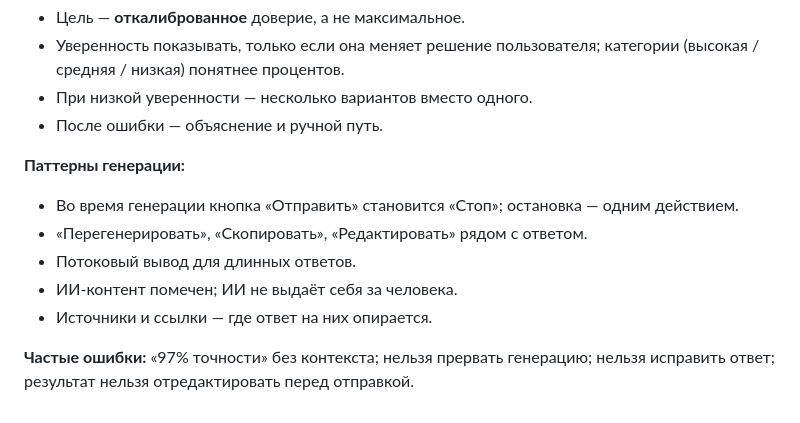
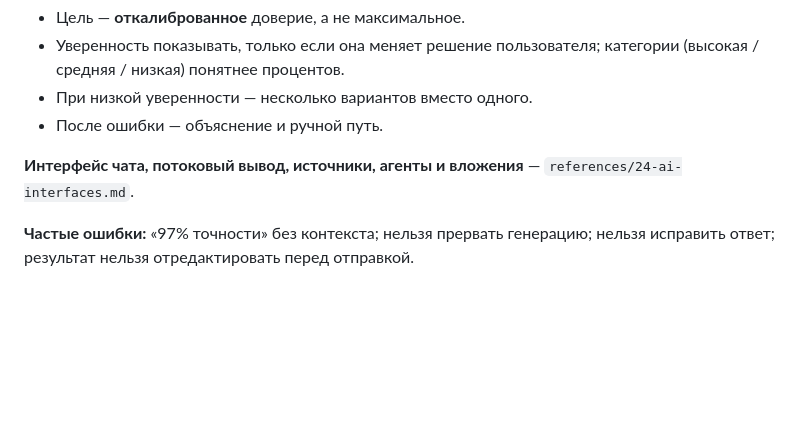
Before and after one commit to Dex719/ui-design-skills, a Markdown page: ui-design/references/15-trust-ai-dark-patterns.md, the part around the change. GitHub-like rendering; blank space fills up the shorter version.

```diff
--- a/ui-design/references/15-trust-ai-dark-patterns.md
+++ b/ui-design/references/15-trust-ai-dark-patterns.md
@@ -35,11 +35,6 @@
 - При низкой уверенности — несколько вариантов вместо одного.
 - После ошибки — объяснение и ручной путь.
 
-**Паттерны генерации:**
-- Во время генерации кнопка «Отправить» становится «Стоп»; остановка — одним действием.
-- «Перегенерировать», «Скопировать», «Редактировать» рядом с ответом.
-- Потоковый вывод для длинных ответов.
-- ИИ-контент помечен; ИИ не выдаёт себя за человека.
-- Источники и ссылки — где ответ на них опирается.
+**Интерфейс чата, потоковый вывод, источники, агенты и вложения** — `references/24-ai-interfaces.md`.
 
 **Частые ошибки:** «97% точности» без контекста; нельзя прервать генерацию; нельзя исправить ответ; результат нельзя отредактировать перед отправкой.
```
Also changed, not shown: ui-design/references/24-ai-interfaces.md (added, +102 -0 lines), ui-design/references/SOURCES.md (+7 -0 lines).
